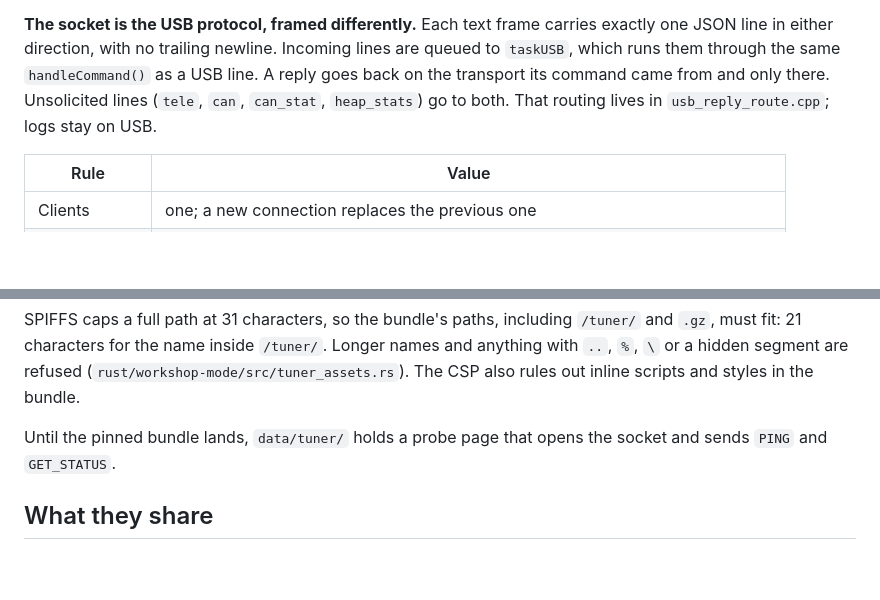
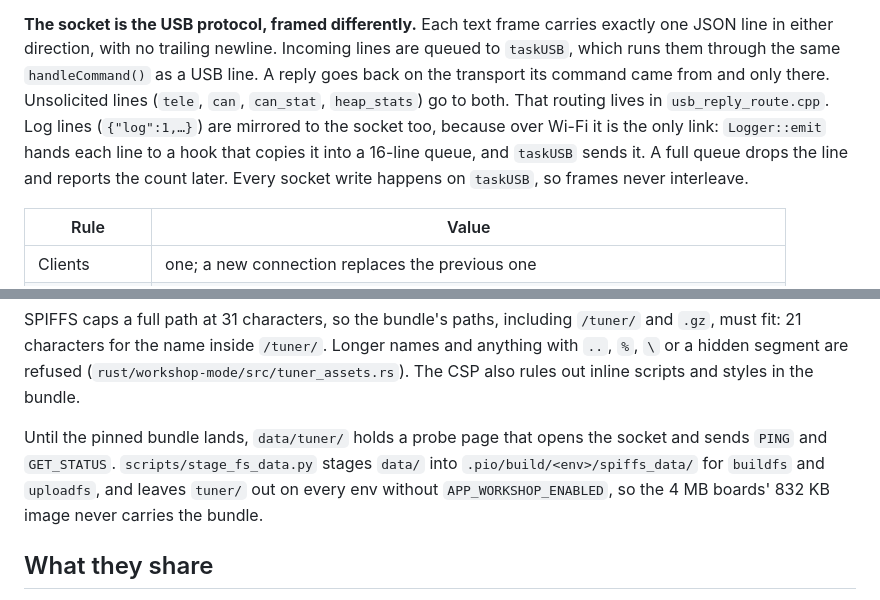
Before and after one commit to CANShift/canshift-firmware, a Markdown page: docs/architecture/transports.md, 2 parts joined by grey strips. Drawn GitHub-style; blank space fills up the shorter version.

Commit message:
docs: log mirroring and the staged filesystem image

```diff
--- a/docs/architecture/transports.md
+++ b/docs/architecture/transports.md
@@ -34,8 +34,12 @@ carries exactly one JSON line in either direction, with no trailing newline.
 Incoming lines are queued to `taskUSB`, which runs them through the same
 `handleCommand()` as a USB line. A reply goes back on the transport its command
 came from and only there. Unsolicited lines (`tele`, `can`, `can_stat`,
-`heap_stats`) go to both. That routing lives in `usb_reply_route.cpp`; logs stay
-on USB.
+`heap_stats`) go to both. That routing lives in `usb_reply_route.cpp`. Log lines
+(`{"log":1,…}`) are mirrored to the socket too, because over Wi-Fi it is the
+only link: `Logger::emit` hands each line to a hook that copies it into a
+16-line queue, and `taskUSB` sends it. A full queue drops the line and reports
+the count later. Every socket write happens on `taskUSB`, so frames never
+interleave.
 
 | Rule | Value |
 | --- | --- |
@@ -59,7 +63,10 @@ Longer names and anything with `..`, `%`, `\` or a hidden segment are refused
 scripts and styles in the bundle.
 
 Until the pinned bundle lands, `data/tuner/` holds a probe page that opens the
-socket and sends `PING` and `GET_STATUS`.
+socket and sends `PING` and `GET_STATUS`. `scripts/stage_fs_data.py` stages
+`data/` into `.pio/build/<env>/spiffs_data/` for `buildfs` and `uploadfs`, and
+leaves `tuner/` out on every env without `APP_WORKSHOP_ENABLED`, so the 4 MB
+boards' 832 KB image never carries the bundle.
 
 ## What they share
 
```
